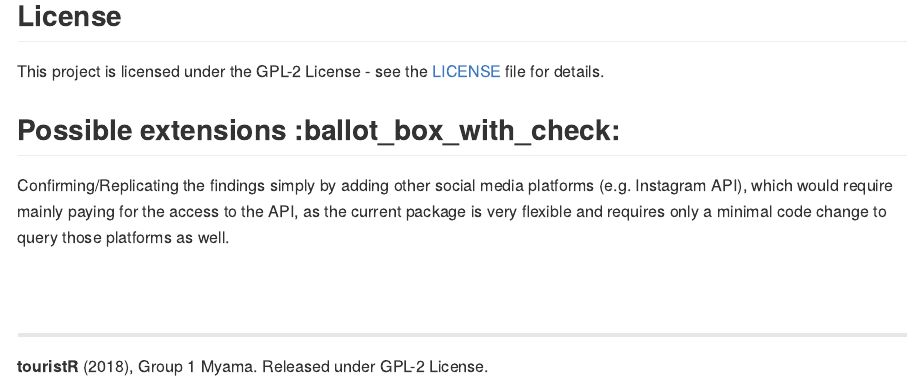
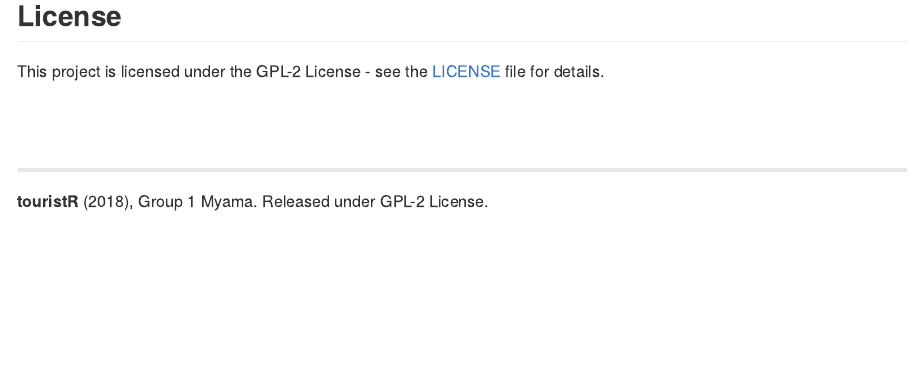
Before and after one commit to AyrtonRua/group1_project, an R Markdown document (README.Rmd): the page in a window 1100 px wide, from 1860 px down. The pictures show the output file README.md that the author committed with the source, drawn offline in the style of GitHub; badge pictures from the web are left out.

Commit message:
update text content in README.Rmd

```diff
--- a/README.Rmd
+++ b/README.Rmd
@@ -100,14 +100,6 @@ Retrieved from https://smac-group.github.io/ds/
 This project is licensed under the GPL-2 License - see the [LICENSE](https://github.com/AyrtonRua/group1_project/blob/master/LICENSE) file for details.
 
 
-## Possible extensions :ballot_box_with_check:
-
-Confirming/Replicating the findings simply by adding other social media platforms (e.g. Instagram API), which
-would require mainly paying for the access to the API, as the current package is
-very flexible and requires only a minimal code change to query those platforms as well.
-
-
-
 <br><br>
 
  - - - -
```
Also changed, not shown: README.md.
